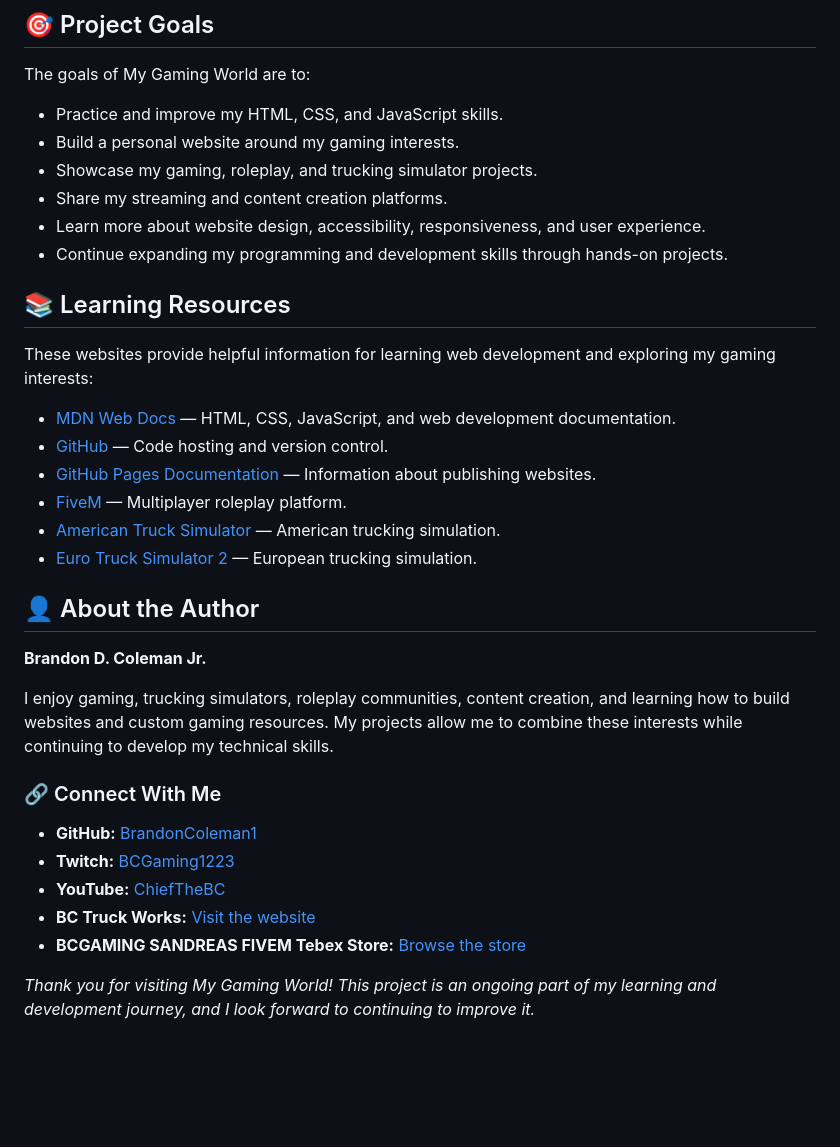
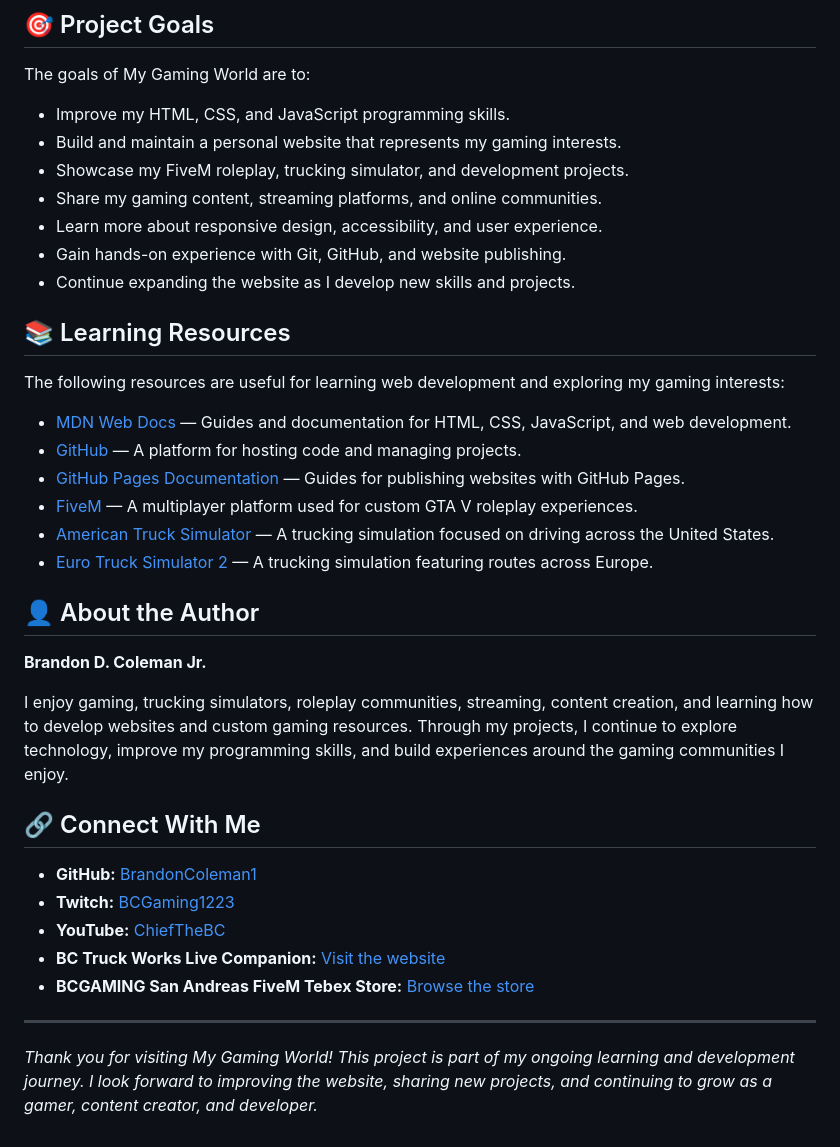
Before and after one commit to BrandonColeman1/https-BrandonColeman1.github.io-my-gaming-world, a Markdown page: README.md, the part around one of its changes. GitHub-like rendering; blank space fills up the shorter version.

```diff
--- a/README.md
+++ b/README.md
@@ -71,37 +72,39 @@ No build tools or package installation are required for the current HTML, CSS, a
 
 The goals of My Gaming World are to:
 
-- Practice and improve my HTML, CSS, and JavaScript skills.
-- Build a personal website around my gaming interests.
-- Showcase my gaming, roleplay, and trucking simulator projects.
-- Share my streaming and content creation platforms.
-- Learn more about website design, accessibility, responsiveness, and user experience.
-- Continue expanding my programming and development skills through hands-on projects.
+- Improve my HTML, CSS, and JavaScript programming skills.
+- Build and maintain a personal website that represents my gaming interests.
+- Showcase my FiveM roleplay, trucking simulator, and development projects.
+- Share my gaming content, streaming platforms, and online communities.
+- Learn more about responsive design, accessibility, and user experience.
+- Gain hands-on experience with Git, GitHub, and website publishing.
+- Continue expanding the website as I develop new skills and projects.
 
 ## 📚 Learning Resources
 
-These websites provide helpful information for learning web development and exploring my gaming interests:
+The following resources are useful for learning web development and exploring my gaming interests:
 
-- [MDN Web Docs](https://developer.mozilla.org/) — HTML, CSS, JavaScript, and web development documentation.
-- [GitHub](https://github.com/) — Code hosting and version control.
-- [GitHub Pages Documentation](https://docs.github.com/en/pages) — Information about publishing websites.
-- [FiveM](https://fivem.net/) — Multiplayer roleplay platform.
-- [American Truck Simulator](https://americantrucksimulator.com/) — American trucking simulation.
-- [Euro Truck Simulator 2](https://eurotrucksimulator2.com/) — European trucking simulation.
+- [MDN Web Docs](https://developer.mozilla.org/) — Guides and documentation for HTML, CSS, JavaScript, and web development.
+- [GitHub](https://github.com/) — A platform for hosting code and managing projects.
+- [GitHub Pages Documentation](https://docs.github.com/en/pages) — Guides for publishing websites with GitHub Pages.
+- [FiveM](https://fivem.net/) — A multiplayer platform used for custom GTA V roleplay experiences.
+- [American Truck Simulator](https://americantrucksimulator.com/) — A trucking simulation focused on driving across the United States.
+- [Euro Truck Simulator 2](https://eurotrucksimulator2.com/) — A trucking simulation featuring routes across Europe.
 
 ## 👤 About the Author
 
 **Brandon D. Coleman Jr.**
 
-I enjoy gaming, trucking simulators, roleplay communities, content creation, and learning how to build websites and custom gaming resources. My projects allow me to combine these interests while continuing to develop my technical skills.
+I enjoy gaming, trucking simulators, roleplay communities, streaming, content creation, and learning how to develop websites and custom gaming resources. Through my projects, I continue to explore technology, improve my programming skills, and build experiences around the gaming communities I enjoy.
 
-### 🔗 Connect With Me
+## 🔗 Connect With Me
 
 - **GitHub:** [BrandonColeman1](https://github.com/BrandonColeman1)
 - **Twitch:** [BCGaming1223](https://www.twitch.tv/bcgaming1223)
 - **YouTube:** [ChiefTheBC](https://www.youtube.com/c/THEBCfamily-dispatcher)
-- **BC Truck Works:** [Visit the website]([https://bc-truck-works-live-companion.vercel.app/)
-- **BCGAMING SANDREAS FIVEM Tebex Store:** [Browse the store](https://bcgaming-san-andress.tebex.store/)
+- **BC Truck Works Live Companion:** [Visit the website](https://bc-truck-works-live-companion.vercel.app/)
+- **BCGAMING San Andreas FiveM Tebex Store:** [Browse the store](https://bcgaming-san-andress.tebex.store/)
 
+---
 
-*Thank you for visiting My Gaming World! This project is an ongoing part of my learning and development journey, and I look forward to continuing to improve it.*
+*Thank you for visiting My Gaming World! This project is part of my ongoing learning and development journey. I look forward to improving the website, sharing new projects, and continuing to grow as a gamer, content creator, and developer.*
```
Also changed, not shown: other parts of README.md (+31 -30 lines).
